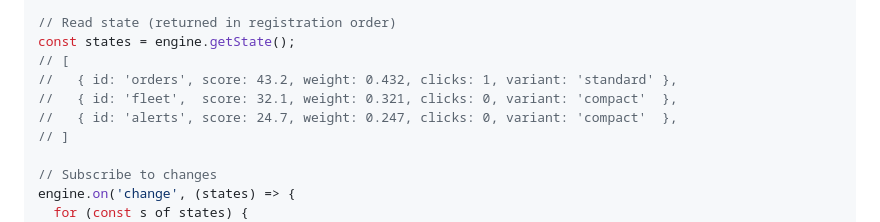
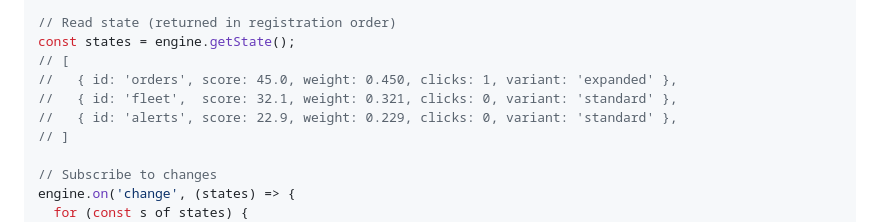
Before and after one commit to RicardoMonteiroSimoes/behavioural-dashboard, a Markdown page: README.md, the part around the change. Drawn GitHub-style.

Commit message:
Fix incorrect scores and variants in Quick Start example
Co-Authored-By: Claude Opus 4.6 <noreply@anthropic.com>

```diff
--- a/README.md
+++ b/README.md
@@ -39,9 +39,9 @@ engine.record('orders');
 // Read state (returned in registration order)
 const states = engine.getState();
 // [
-//   { id: 'orders', score: 43.2, weight: 0.432, clicks: 1, variant: 'standard' },
-//   { id: 'fleet',  score: 32.1, weight: 0.321, clicks: 0, variant: 'compact'  },
-//   { id: 'alerts', score: 24.7, weight: 0.247, clicks: 0, variant: 'compact'  },
+//   { id: 'orders', score: 45.0, weight: 0.450, clicks: 1, variant: 'expanded' },
+//   { id: 'fleet',  score: 32.1, weight: 0.321, clicks: 0, variant: 'standard' },
+//   { id: 'alerts', score: 22.9, weight: 0.229, clicks: 0, variant: 'standard' },
 // ]
 
 // Subscribe to changes
```
